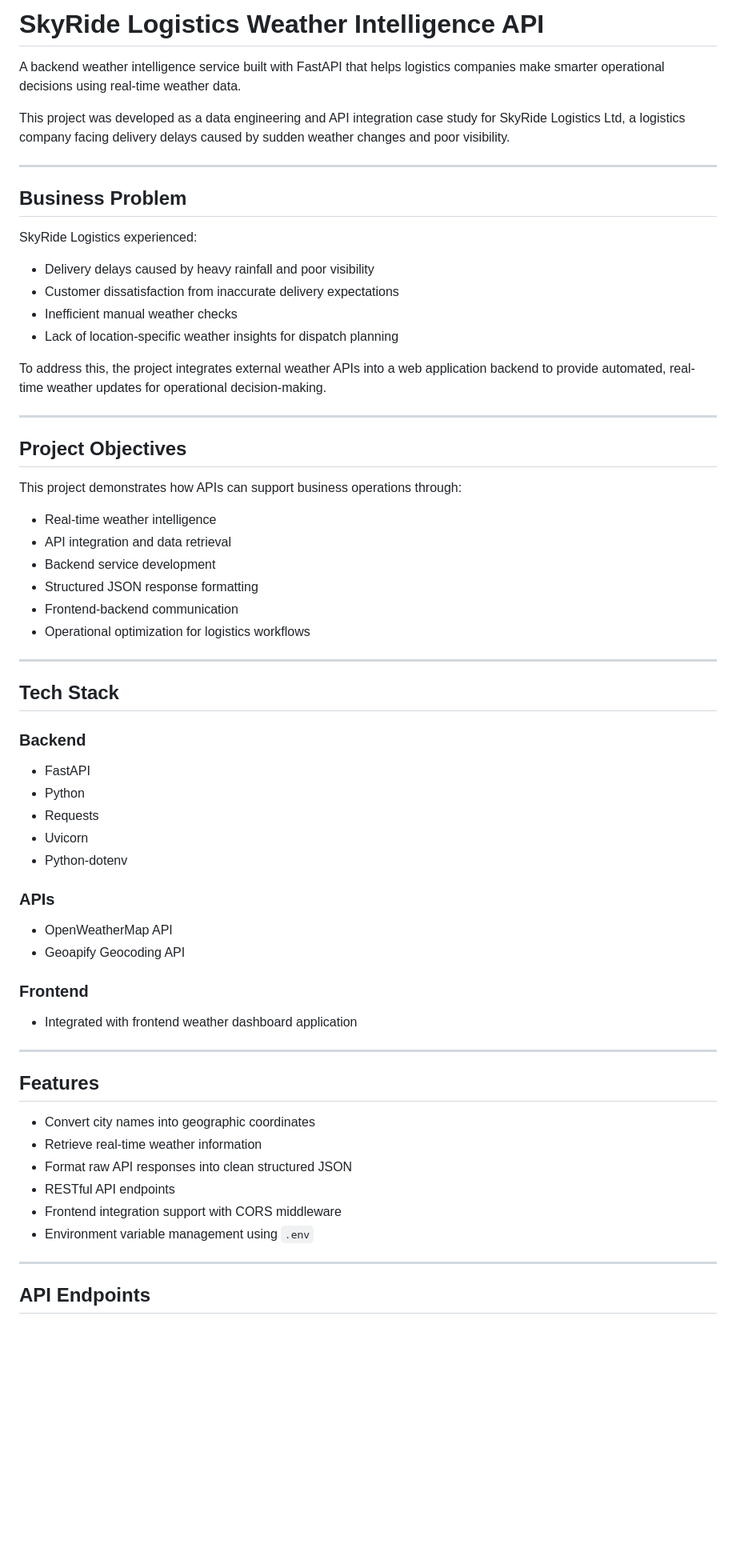
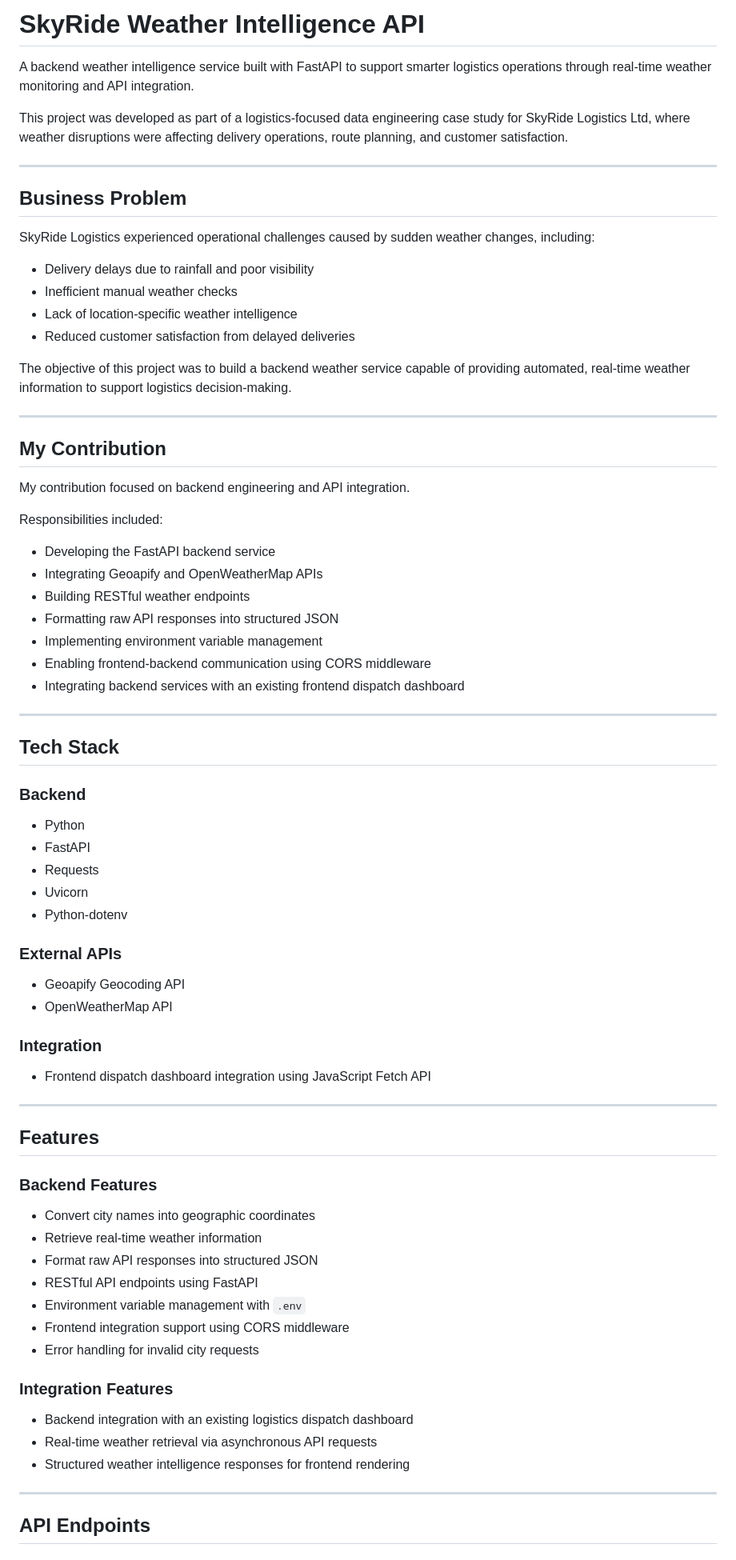
Before and after one commit to Chukwuemeka971/logistics-weather-intelligence-api, a Markdown page: README.md, the part around one of its changes. Shown at 80% size. GitHub-like rendering; blank space fills up the shorter version.

```diff
--- a/README.md
+++ b/README.md
@@ -1,63 +1,73 @@
-# SkyRide Logistics Weather Intelligence API
+# SkyRide Weather Intelligence API
 
-A backend weather intelligence service built with FastAPI that helps logistics companies make smarter operational decisions using real-time weather data.
+A backend weather intelligence service built with FastAPI to support smarter logistics operations through real-time weather monitoring and API integration.
 
-This project was developed as a data engineering and API integration case study for SkyRide Logistics Ltd, a logistics company facing delivery delays caused by sudden weather changes and poor visibility.
+This project was developed as part of a logistics-focused data engineering case study for SkyRide Logistics Ltd, where weather disruptions were affecting delivery operations, route planning, and customer satisfaction.
 
 ---
 
 ## Business Problem
 
-SkyRide Logistics experienced:
+SkyRide Logistics experienced operational challenges caused by sudden weather changes, including:
 
-- Delivery delays caused by heavy rainfall and poor visibility
-- Customer dissatisfaction from inaccurate delivery expectations
+- Delivery delays due to rainfall and poor visibility
 - Inefficient manual weather checks
-- Lack of location-specific weather insights for dispatch planning
+- Lack of location-specific weather intelligence
+- Reduced customer satisfaction from delayed deliveries
 
-To address this, the project integrates external weather APIs into a web application backend to provide automated, real-time weather updates for operational decision-making.
+The objective of this project was to build a backend weather service capable of providing automated, real-time weather information to support logistics decision-making.
 
 ---
 
-## Project Objectives
+## My Contribution
 
-This project demonstrates how APIs can support business operations through:
+My contribution focused on backend engineering and API integration.
 
-- Real-time weather intelligence
-- API integration and data retrieval
-- Backend service development
-- Structured JSON response formatting
-- Frontend-backend communication
-- Operational optimization for logistics workflows
+Responsibilities included:
+
+- Developing the FastAPI backend service
+- Integrating Geoapify and OpenWeatherMap APIs
+- Building RESTful weather endpoints
+- Formatting raw API responses into structured JSON
+- Implementing environment variable management
+- Enabling frontend-backend communication using CORS middleware
+- Integrating backend services with an existing frontend dispatch dashboard
 
 ---
 
 ## Tech Stack
 
 ### Backend
+- Python
 - FastAPI
-- Python
 - Requests
 - Uvicorn
 - Python-dotenv
 
-### APIs
+### External APIs
+- Geoapify Geocoding API
 - OpenWeatherMap API
-- Geoapify Geocoding API
 
-### Frontend
-- Integrated with frontend weather dashboard application
+### Integration
+- Frontend dispatch dashboard integration using JavaScript Fetch API
 
 ---
 
 ## Features
 
+### Backend Features
 - Convert city names into geographic coordinates
 - Retrieve real-time weather information
-- Format raw API responses into clean structured JSON
-- RESTful API endpoints
-- Frontend integration support with CORS middleware
-- Environment variable management using `.env`
+- Format raw API responses into structured JSON
+- RESTful API endpoints using FastAPI
+- Environment variable management with `.env`
+- Frontend integration support using CORS middleware
+- Error handling for invalid city requests
+
+### Integration Features
+- Backend integration with an existing logistics dispatch dashboard
+- Real-time weather retrieval via asynchronous API requests
+- Structured weather intelligence responses for frontend rendering
 
 ---
 
```
Also changed, not shown: other parts of README.md (+23 -29 lines).
